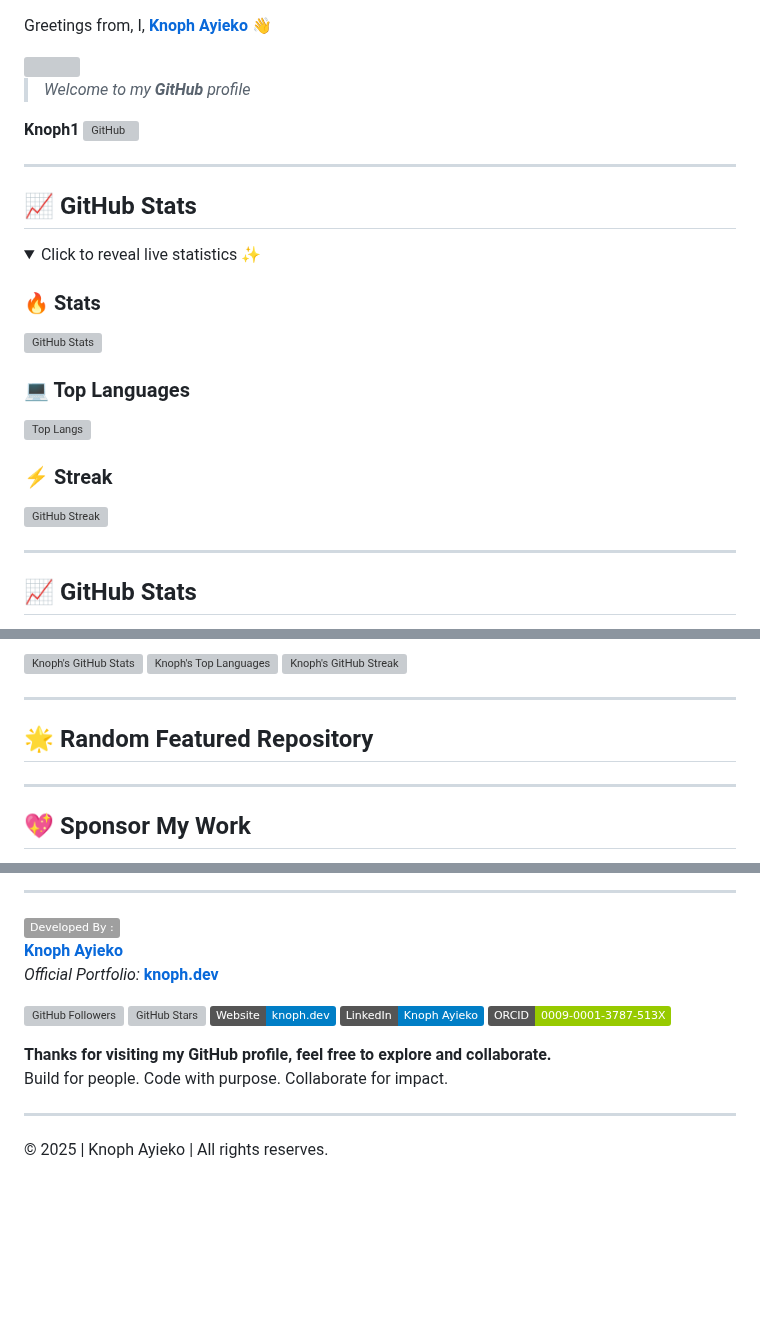
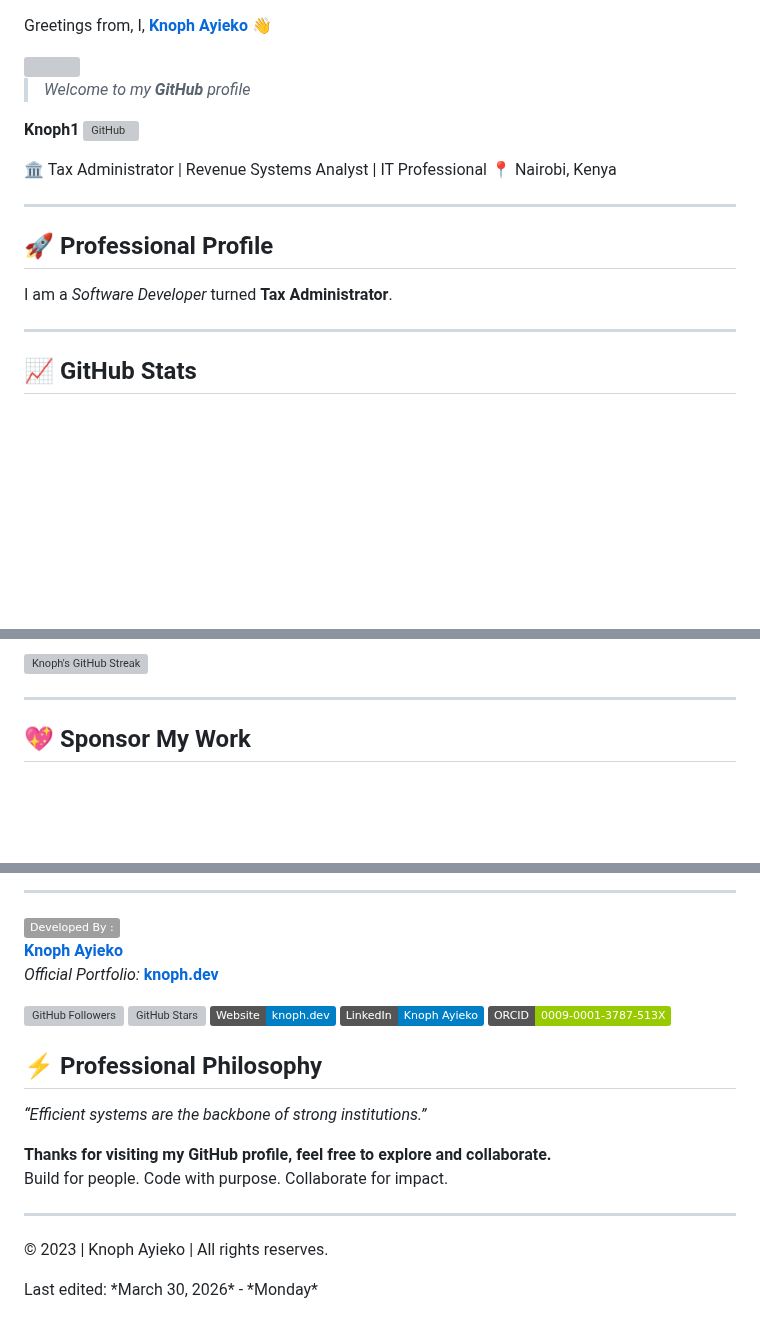
Before and after one commit to Knoph1/Knoph1, a Markdown page: README.md, 3 parts joined by grey strips. Drawn GitHub-style; folded sections open; badges without logos; blank space fills up the shorter version; grey boxes are pictures that could not be loaded.

Commit message:
Update README.md
Signed-off-by: Knoph Ayieko <knopholuoch@yahoo.com>

```diff
--- a/README.md
+++ b/README.md
@@ -6,23 +6,12 @@ Greetings from, I, **[Knoph Ayieko](https://github.com/Knoph1)** 👋
 
 **Knoph1**  <!-- GitHub Icon --> <a href="https://github.com/Knoph1" target="_blank" rel="noopener noreferrer"> <img src="https://cdn.jsdelivr.net/npm/simple-icons@3.0.1/icons/github.svg" alt="GitHub" height="40"> </a>
 
+🏛️ Tax Administrator | Revenue Systems Analyst | IT Professional
+📍 Nairobi, Kenya
+
 ---
-
-## 📈 GitHub Stats
-
-<details>
-<summary>Click to reveal live statistics ✨</summary>
-
-### 🔥 Stats
-![GitHub Stats](https://github-readme-stats.vercel.app/api?username=Knoph1&show_icons=true&theme=radical)
-
-### 💻 Top Languages
-![Top Langs](https://github-readme-stats.vercel.app/api/top-langs/?username=Knoph1&layout=compact&theme=radical)
-
-### ⚡ Streak
-![GitHub Streak](https://streak-stats.demolab.com?user=Knoph1&theme=radical)
-
-</details>
+## 🚀 Professional Profile
+I am a *Software Developer* turned **Tax Administrator**.
 
 ---
 ## 📈 GitHub Stats
@@ -81,12 +79,6 @@ Greetings from, I, **[Knoph Ayieko](https://github.com/Knoph1)** 👋
 
   </div>
 </details>
-
----
-## 🌟 Random Featured Repository
-
-<!-- RANDOM-REPO:START -->
-<!-- RANDOM-REPO:END -->
 
 ---
 ## 💖 Sponsor My Work
@@ -110,11 +102,15 @@ _Official Portfolio:_ **[knoph.dev](https://www.knoph.dev/)**
 [![LinkedIn](https://img.shields.io/badge/LinkedIn-Knoph%20Ayieko-blue?style=flat&logo=linkedin)](https://www.linkedin.com/in/knoph-ayieko)
 [![ORCID](https://img.shields.io/badge/ORCID-0009--0001--3787--513X-green?style=flat&logo=orcid)](https://orcid.org/0009-0001-3787-513X)
 
+## ⚡ Professional Philosophy
+*“Efficient systems are the backbone of strong institutions.”*
+
 **Thanks for visiting my GitHub profile, feel free to explore and collaborate.**
 Build for people. Code with purpose. Collaborate for impact.
 
 ---
 <!-- Footer closure --!>
 <div style="display: flex; flex-direction: column; justify-content: center;">
-  <p style="margin: 0; font-weight: bold;">&copy; 2025 | Knoph Ayieko | All rights reserves.</p>
+  <p style="margin: 0; font-weight: bold;">&copy; 2023 | Knoph Ayieko | All rights reserves.</p>
+  <p>Last edited: *March 30, 2026* - *Monday*</p>
 </div>
```
Also changed, not shown: other parts of README.md (+9 -0 lines).
